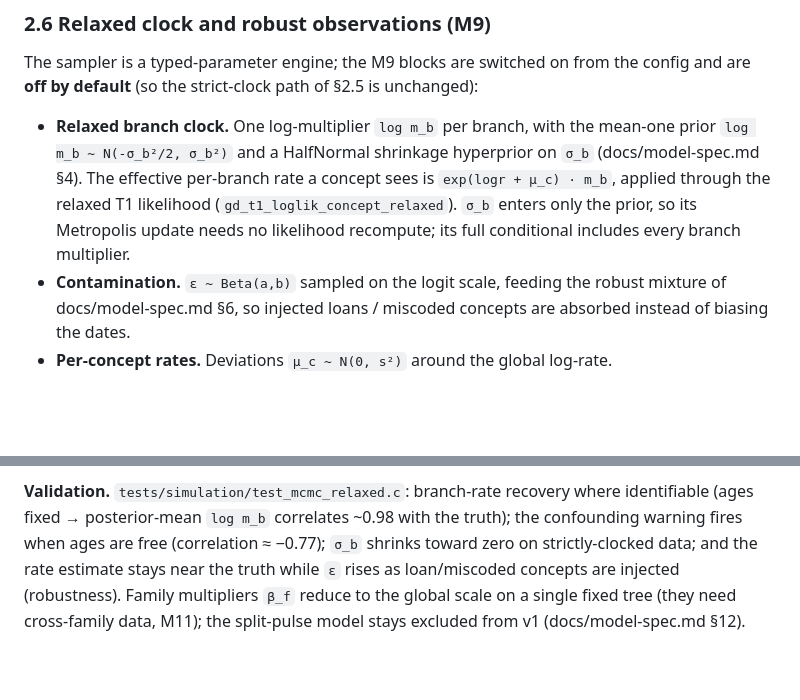
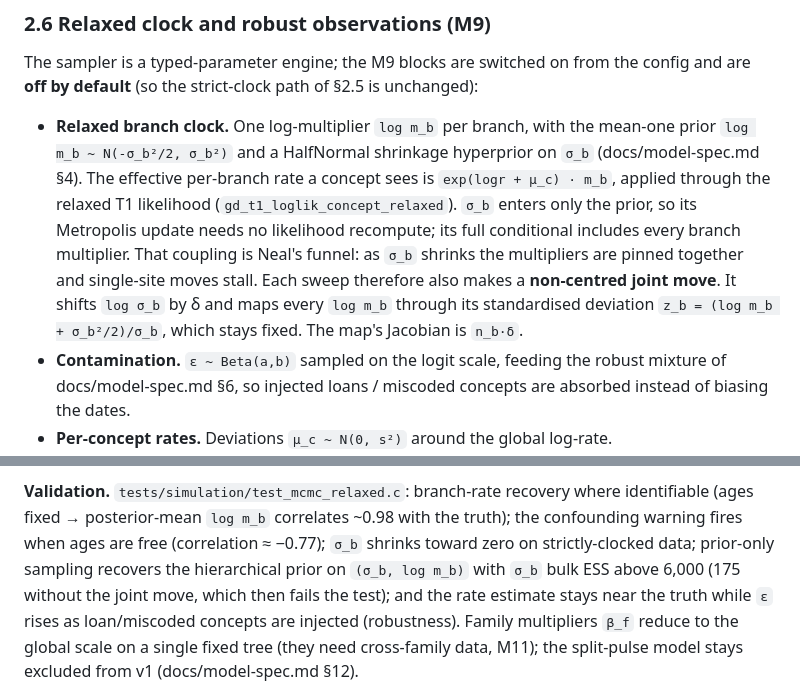
Before and after one commit to tresoldi/clepsydra, a Markdown page: docs/inference.md, 2 parts joined by grey strips. Drawn GitHub-style; blank space fills up the shorter version.

Commit message:
Docs: the non-centred relaxed-clock move

```diff
--- a/docs/inference.md
+++ b/docs/inference.md
@@ -199,7 +199,12 @@ unchanged):
   concept sees is `exp(logr + μ_c) · m_b`, applied through the relaxed T1
   likelihood (`gd_t1_loglik_concept_relaxed`). `σ_b` enters only the prior, so
   its Metropolis update needs no likelihood recompute; its full conditional
-  includes every branch multiplier.
+  includes every branch multiplier. That coupling is Neal's funnel: as `σ_b`
+  shrinks the multipliers are pinned together and single-site moves stall.
+  Each sweep therefore also makes a **non-centred joint move**. It shifts
+  `log σ_b` by δ and maps every `log m_b` through its standardised
+  deviation `z_b = (log m_b + σ_b²/2)/σ_b`, which stays fixed. The map's
+  Jacobian is `n_b·δ`.
 - **Contamination.** `ε ~ Beta(a,b)` sampled on the logit scale, feeding the
   robust mixture of docs/model-spec.md §6, so injected loans / miscoded
   concepts are absorbed instead of biasing the dates.
@@ -216,7 +221,9 @@ with the ages free the branch rate and duration trade off and the flag fires.
 **Validation.** `tests/simulation/test_mcmc_relaxed.c`: branch-rate recovery
 where identifiable (ages fixed → posterior-mean `log m_b` correlates ~0.98 with
 the truth); the confounding warning fires when ages are free (correlation
-≈ −0.77); `σ_b` shrinks toward zero on strictly-clocked data; and the rate
+≈ −0.77); `σ_b` shrinks toward zero on strictly-clocked data; prior-only
+sampling recovers the hierarchical prior on `(σ_b, log m_b)` with `σ_b` bulk
+ESS above 6,000 (175 without the joint move, which then fails the test); and the rate
 estimate stays near the truth while `ε` rises as loan/miscoded concepts are
 injected (robustness). Family multipliers `β_f` reduce to the global scale on a
 single fixed tree (they need cross-family data, M11); the split-pulse model
```
